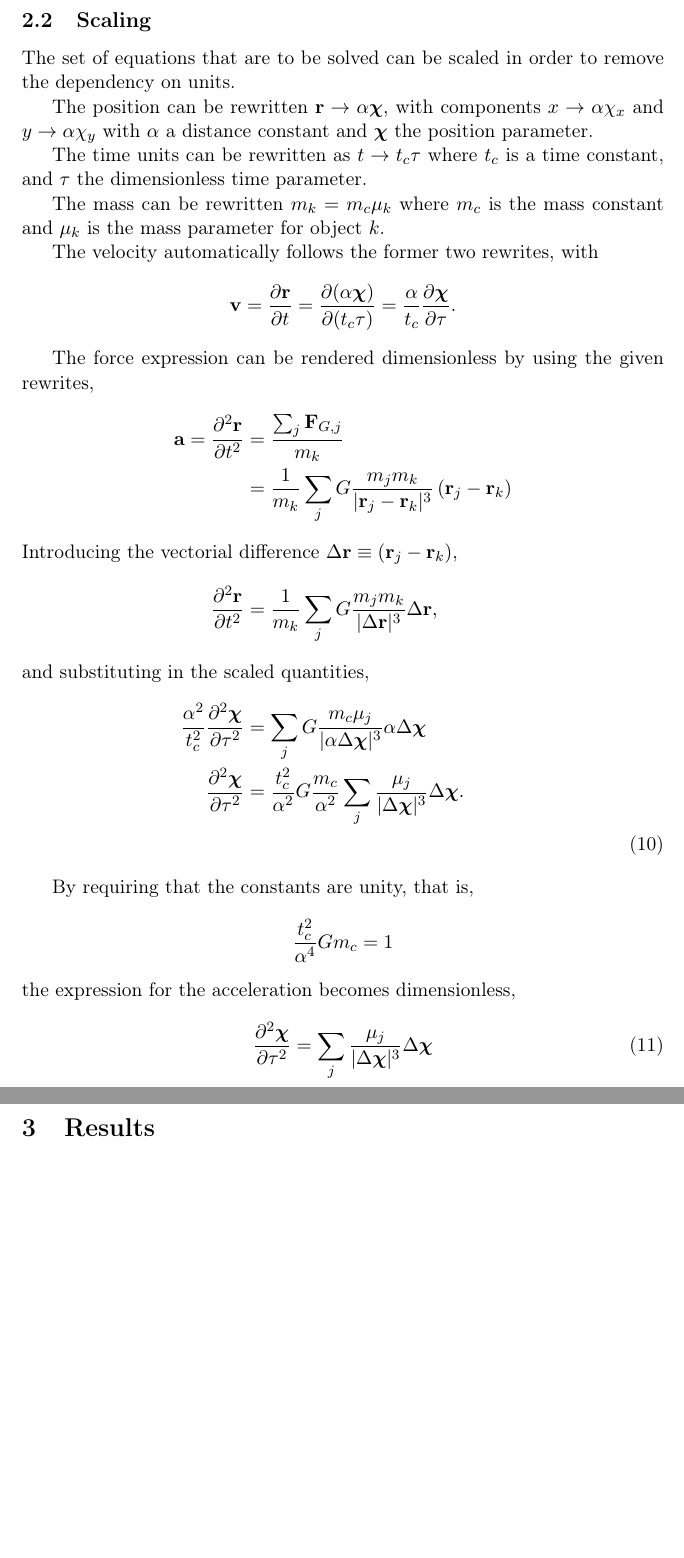
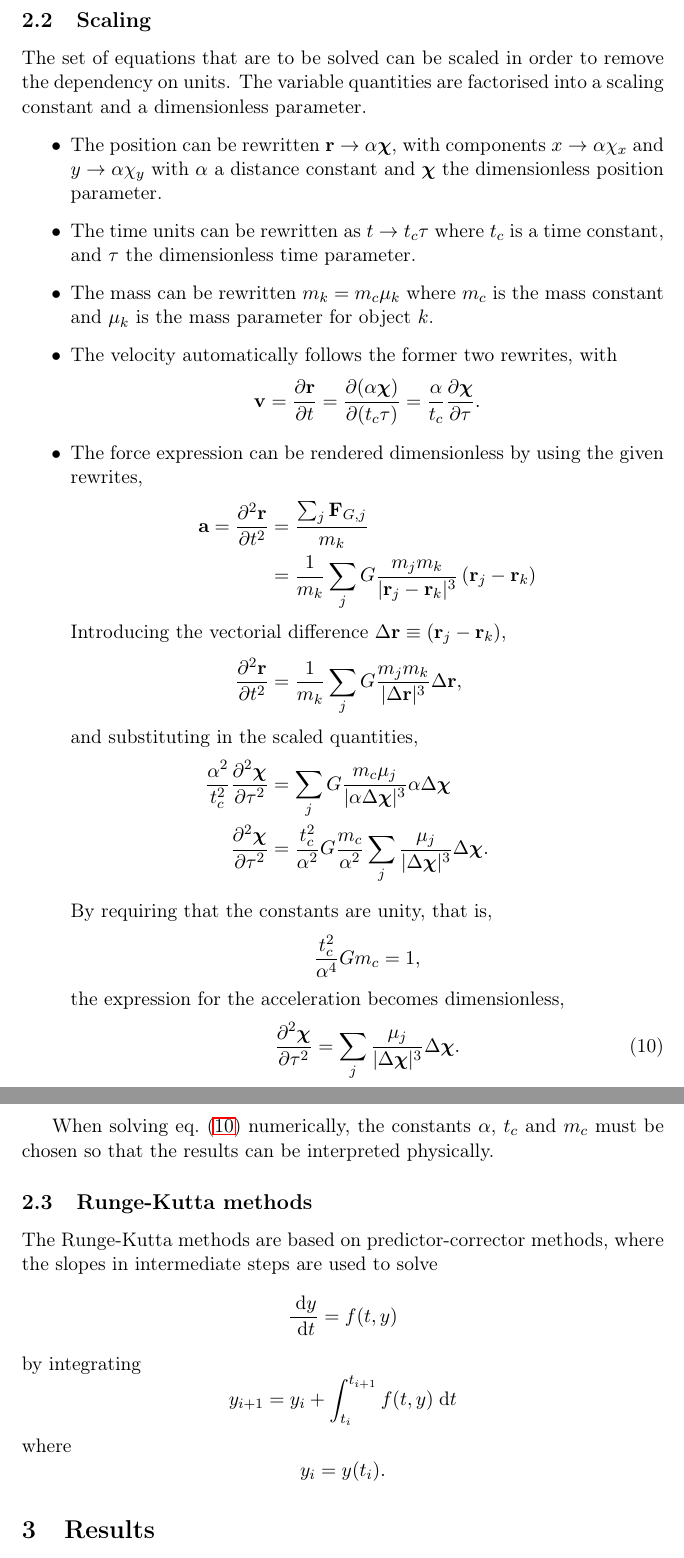
Before and after one commit to moncar/FYS3150-4, a LaTeX paper (oblig3/report/report.tex): two parts of pages 3 and 4 of 4, joined at a grey line, cut so that both start at the same text, the shorter picture padded with empty space. Compiled offline with LaTeX, dvips and Ghostscript.

Commit message:
Minor changes

```diff
--- a/oblig3/report/report.tex
+++ b/oblig3/report/report.tex
@@ -128,35 +137,50 @@ The expressions given for the acceleration, eqs.~(\ref{eq:diffx}, \ref{eq:diffy}
 makes the set of equations solvable.
 
 \subsection{Scaling}
-The set of equations that are to be solved can be scaled in order to remove the dependency on units.
+The set of equations that are to be solved can be scaled in order to remove the dependency on units. The variable quantities are factorised into a scaling constant and a dimensionless parameter.
 
-The position can be rewritten $\mathbf{r} \to \alpha \boldsymbol{\chi}$, with components $x \to \alpha \chi_x$ and $y \to \alpha \chi_y$ with $\alpha$ a distance constant and $\boldsymbol{\chi}$ the position parameter.
+\begin{itemize}
+    \item The position can be rewritten $\mathbf{r} \to \alpha \boldsymbol{\chi}$, with components $x \to \alpha \chi_x$ and $y \to \alpha \chi_y$ with $\alpha$ a distance constant and $\boldsymbol{\chi}$ the dimensionless position parameter.
 
-The time units can be rewritten as $t \to t_c \tau$ where $t_c$ is a time constant, and $\tau$ the dimensionless time parameter.
+    \item The time units can be rewritten as $t \to t_c \tau$ where $t_c$ is a time constant, and $\tau$ the dimensionless time parameter.
 
-The mass can be rewritten $m_k = m_c \mu_k$ where $m_c$ is the mass constant and $\mu_k$ is the mass parameter for object $k$.
+    \item The mass can be rewritten $m_k = m_c \mu_k$ where $m_c$ is the mass constant and $\mu_k$ is the mass parameter for object $k$.
 
-The velocity automatically follows the former two rewrites, with
+    \item The velocity automatically follows the former two rewrites, with
 \[ \mathbf{v} = \frac{\partial \mathbf{r}}{\partial t} = \frac{\partial (\alpha \boldsymbol{\chi})}{\partial (t_c \tau)} = \frac{\alpha}{t_c} \frac{\partial \boldsymbol{\chi}}{\partial \tau}. \]
 
-The force expression can be rendered dimensionless by using the given rewrites,
-\begin{align}
-    \mathbf{a} = \frac{\partial^2 \mathbf{r}}{\partial t^2} &= \frac{\sum_j \mathbf{F}_{G,j}}{m_k} \notag \\
-    &= \frac{1}{m_k} \sum_j G \frac{m_j m_k}{| \mathbf{r}_j - \mathbf{r}_k |^3} \left( \mathbf{r}_j - \mathbf{r}_k \right) \notag \\
+\item The force expression can be rendered dimensionless by using the given rewrites,
+\begin{align*}
+    \mathbf{a} = \frac{\partial^2 \mathbf{r}}{\partial t^2} &= \frac{\sum_j \mathbf{F}_{G,j}}{m_k} \\
+    &= \frac{1}{m_k} \sum_j G \frac{m_j m_k}{| \mathbf{r}_j - \mathbf{r}_k |^3} \left( \mathbf{r}_j - \mathbf{r}_k \right) \\
     \intertext{Introducing the vectorial difference $\Delta \mathbf{r} \equiv \left( \mathbf{r}_j - \mathbf{r}_k \right)$,}
-         \frac{\partial^2 \mathbf{r}}{\partial t^2} &= \frac{1}{m_k} \sum_j G \frac{m_j m_k}{| \Delta \mathbf{r} |^3} \Delta \mathbf{r}, \notag \\
+         \frac{\partial^2 \mathbf{r}}{\partial t^2} &= \frac{1}{m_k} \sum_j G \frac{m_j m_k}{| \Delta \mathbf{r} |^3} \Delta \mathbf{r}, \\
          \intertext{and substituting in the scaled quantities,}
-    \frac{\alpha^2}{t_c^2} \frac{\partial^2 \boldsymbol{\chi}}{\partial \tau^2} &= \sum_j G \frac{m_c \mu_j}{|\alpha \Delta \boldsymbol{\chi}|^3} \alpha \Delta \boldsymbol{\chi} \notag \\
-    \frac{\partial^2 \boldsymbol{\chi}}{\partial \tau^2} &= \frac{t_c^2}{\alpha^2} G \frac{m_c}{\alpha^2} \sum_j \frac{\mu_j}{|\Delta \boldsymbol{\chi} |^3} \Delta \boldsymbol{\chi}. \notag \\
-\end{align}
+    \frac{\alpha^2}{t_c^2} \frac{\partial^2 \boldsymbol{\chi}}{\partial \tau^2} &= \sum_j G \frac{m_c \mu_j}{|\alpha \Delta \boldsymbol{\chi}|^3} \alpha \Delta \boldsymbol{\chi} \\
+    \frac{\partial^2 \boldsymbol{\chi}}{\partial \tau^2} &= \frac{t_c^2}{\alpha^2} G \frac{m_c}{\alpha^2} \sum_j \frac{\mu_j}{|\Delta \boldsymbol{\chi} |^3} \Delta \boldsymbol{\chi}.
+\end{align*}
 
 By requiring that the constants are unity, that is,
-\[    \frac{t_c^2}{\alpha^4} G m_c = 1 \]
+\[    \frac{t_c^2}{\alpha^4} G m_c = 1, \]
 the expression for the acceleration becomes dimensionless,
 \begin{equation}
-\frac{\partial^2 \boldsymbol{\chi}}{\partial \tau^2} = \sum_j \frac{\mu_j}{|\Delta \boldsymbol{\chi}|^3} \Delta \boldsymbol{\chi}
+\frac{\partial^2 \boldsymbol{\chi}}{\partial \tau^2} = \sum_j \frac{\mu_j}{|\Delta \boldsymbol{\chi}|^3} \Delta \boldsymbol{\chi}.
     \label{eq:dimless}
 \end{equation}
+\end{itemize}
+
+When solving eq.~(\ref{eq:dimless}) numerically, the constants $\alpha$, $t_c$ and $m_c$ must be chosen so that the results can be interpreted physically.
+
+\subsection{Runge-Kutta methods}
+The Runge-Kutta methods are based on predictor-corrector methods, where the slopes in intermediate steps are used to solve
+\[ \frac{\diff y}{\diff t} = f(t,y) \]
+by integrating
+\[ y_{i+1} = y_i + \int_{t_i}^{t_{i+1}} f(t,y) \diff t \]
+where
+\[ y_i = y(t_i). \]
+
+
+
 
 \section{Results}<+++>
 
```
Also changed, not shown: oblig3/report/report.tex (9 more changed lines).
